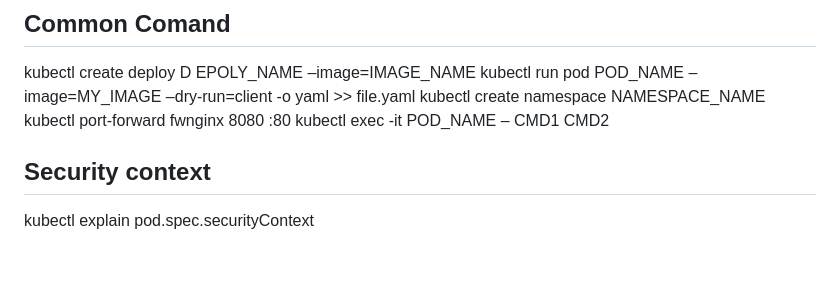
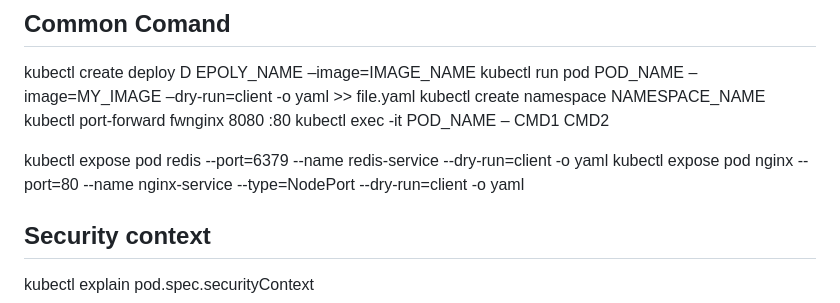
Before and after one commit to Taillan/CKAD-NOTE, a Markdown page: README.md, the part around the change. GitHub-like rendering; blank space fills up the shorter version.

Commit message:
Add command to expose

```diff
--- a/README.md
+++ b/README.md
@@ -5,6 +5,10 @@ kubectl run pod POD_NAME –image=MY_IMAGE –dry-run=client -o yaml >> file.yam
 kubectl create namespace NAMESPACE_NAME
 kubectl port-forward fwnginx 8080 :80
 kubectl exec -it POD_NAME – CMD1 CMD2
+
+kubectl expose pod redis --port=6379 --name redis-service --dry-run=client -o yaml
+kubectl expose pod nginx --port=80 --name nginx-service --type=NodePort --dry-run=client -o yaml
+
 
 ## Security context
 kubectl explain pod.spec.securityContext
```
